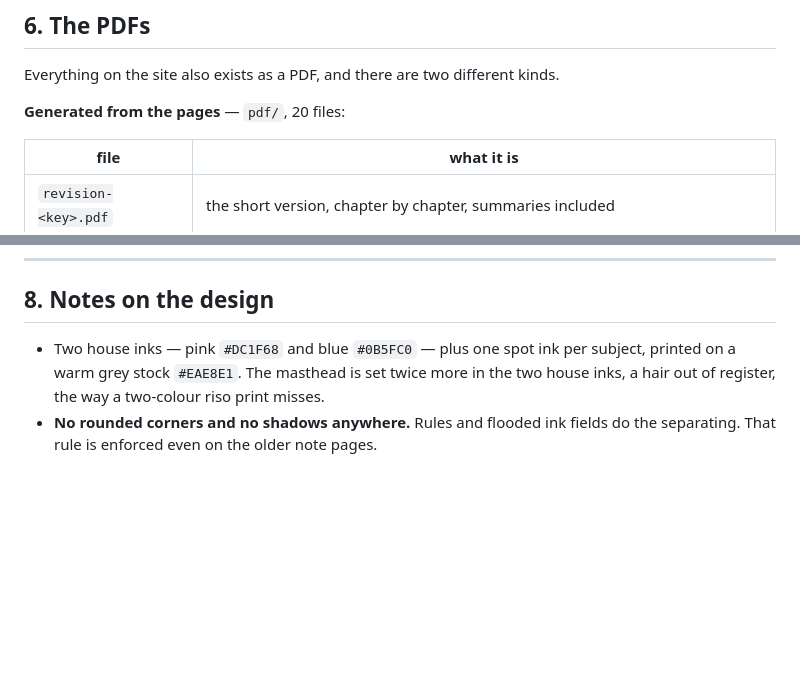
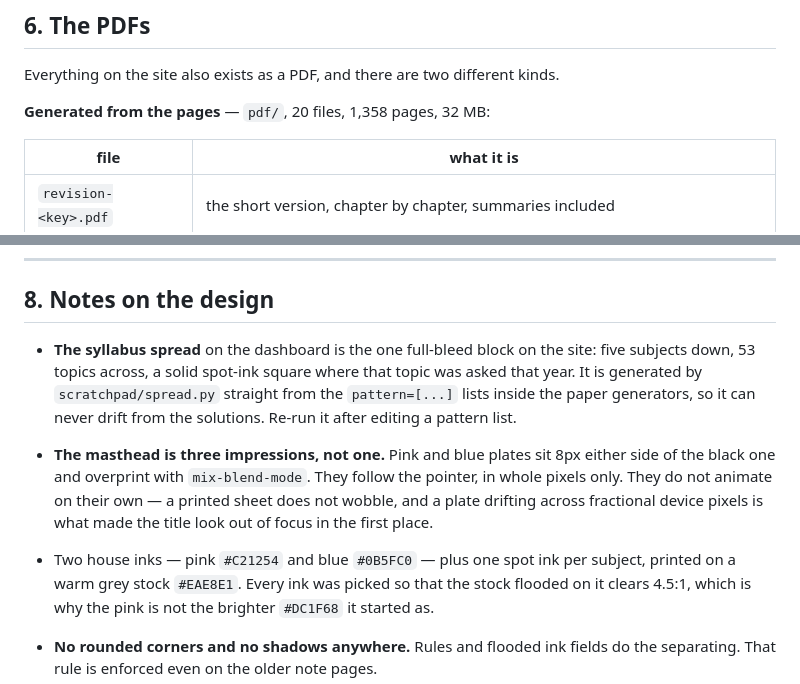
Before and after one commit to Nikhil-AI-Labs/Tu-Chahiye, a Markdown page: README.md, 2 parts joined by grey strips. GitHub-like rendering; blank space fills up the shorter version.

Commit message:
README: the spread, the masthead, and the ink values that moved
Co-Authored-By: Claude Opus 5 (1M context) <noreply@anthropic.com>

```diff
--- a/README.md
+++ b/README.md
@@ -187,7 +187,7 @@ truncate public.dcn_quiz_scores;
 
 Everything on the site also exists as a PDF, and there are two different kinds.
 
-**Generated from the pages** — `pdf/`, 20 files:
+**Generated from the pages** — `pdf/`, 20 files, 1,358 pages, 32 MB:
 
 | file | what it is |
 | --- | --- |
@@ -251,9 +251,18 @@ site still works; it just stops moving.
 
 ## 8. Notes on the design
 
-- Two house inks — pink `#DC1F68` and blue `#0B5FC0` — plus one spot ink per subject, printed
-  on a warm grey stock `#EAE8E1`. The masthead is set twice more in the two house inks, a hair
-  out of register, the way a two-colour riso print misses.
+- **The syllabus spread** on the dashboard is the one full-bleed block on the site: five subjects
+  down, 53 topics across, a solid spot-ink square where that topic was asked that year. It is
+  generated by `scratchpad/spread.py` straight from the `pattern=[...]` lists inside the paper
+  generators, so it can never drift from the solutions. Re-run it after editing a pattern list.
+- **The masthead is three impressions, not one.** Pink and blue plates sit 8px either side of the
+  black one and overprint with `mix-blend-mode`. They follow the pointer, in whole pixels only.
+  They do not animate on their own — a printed sheet does not wobble, and a plate drifting across
+  fractional device pixels is what made the title look out of focus in the first place.
+
+- Two house inks — pink `#C21254` and blue `#0B5FC0` — plus one spot ink per subject, printed
+  on a warm grey stock `#EAE8E1`. Every ink was picked so that the stock flooded on it clears
+  4.5:1, which is why the pink is not the brighter `#DC1F68` it started as.
 - **No rounded corners and no shadows anywhere.** Rules and flooded ink fields do the
   separating. That rule is enforced even on the older note pages.
 - Type: Big Shoulders Display for headings, Familjen Grotesk for reading, JetBrains Mono for
```
